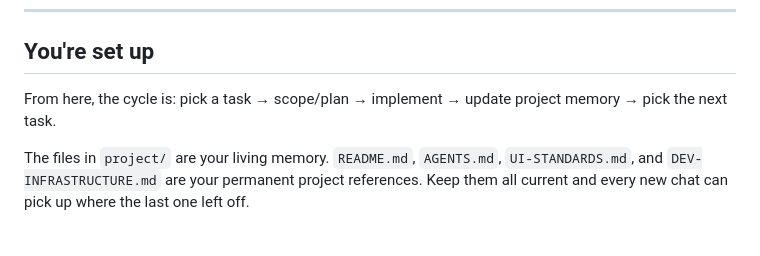
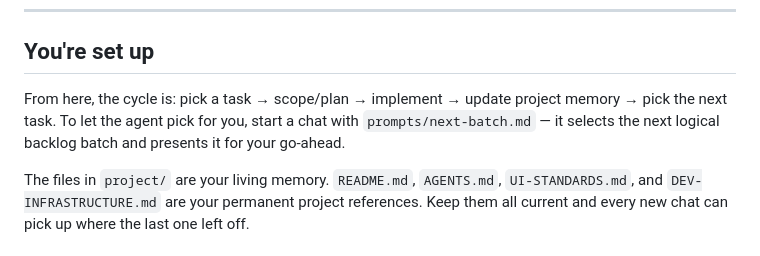
Before and after one commit to djDAOjones/PM-Skills, a Markdown page: pm_skills/init.md, the part around the change. Rendered like a GitHub page.

```diff
--- a/pm_skills/init.md
+++ b/pm_skills/init.md
@@ -391,7 +391,9 @@ For small or simple tasks (single-stage):
 ## You're set up
 
 From here, the cycle is: pick a task → scope/plan → implement → update
-project memory → pick the next task.
+project memory → pick the next task. To let the agent pick for you,
+start a chat with `prompts/next-batch.md` — it selects the next logical
+backlog batch and presents it for your go-ahead.
 
 The files in `project/` are your living memory. `README.md`,
 `AGENTS.md`, `UI-STANDARDS.md`, and `DEV-INFRASTRUCTURE.md` are your
```
Also changed, not shown: pm_skills/GUIDE.md (+8 -0 lines), pm_skills/prompts/next-batch.md (added, +61 -0 lines).
